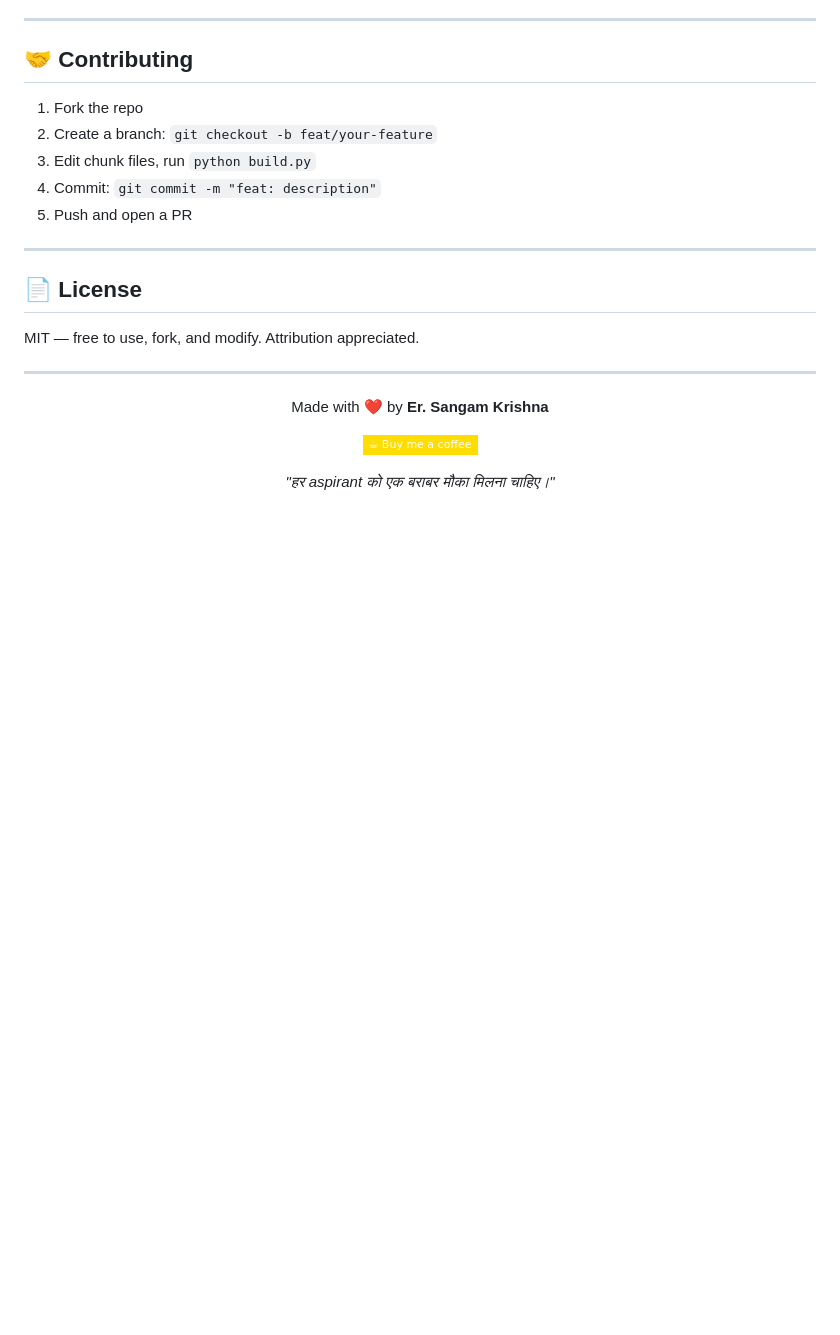
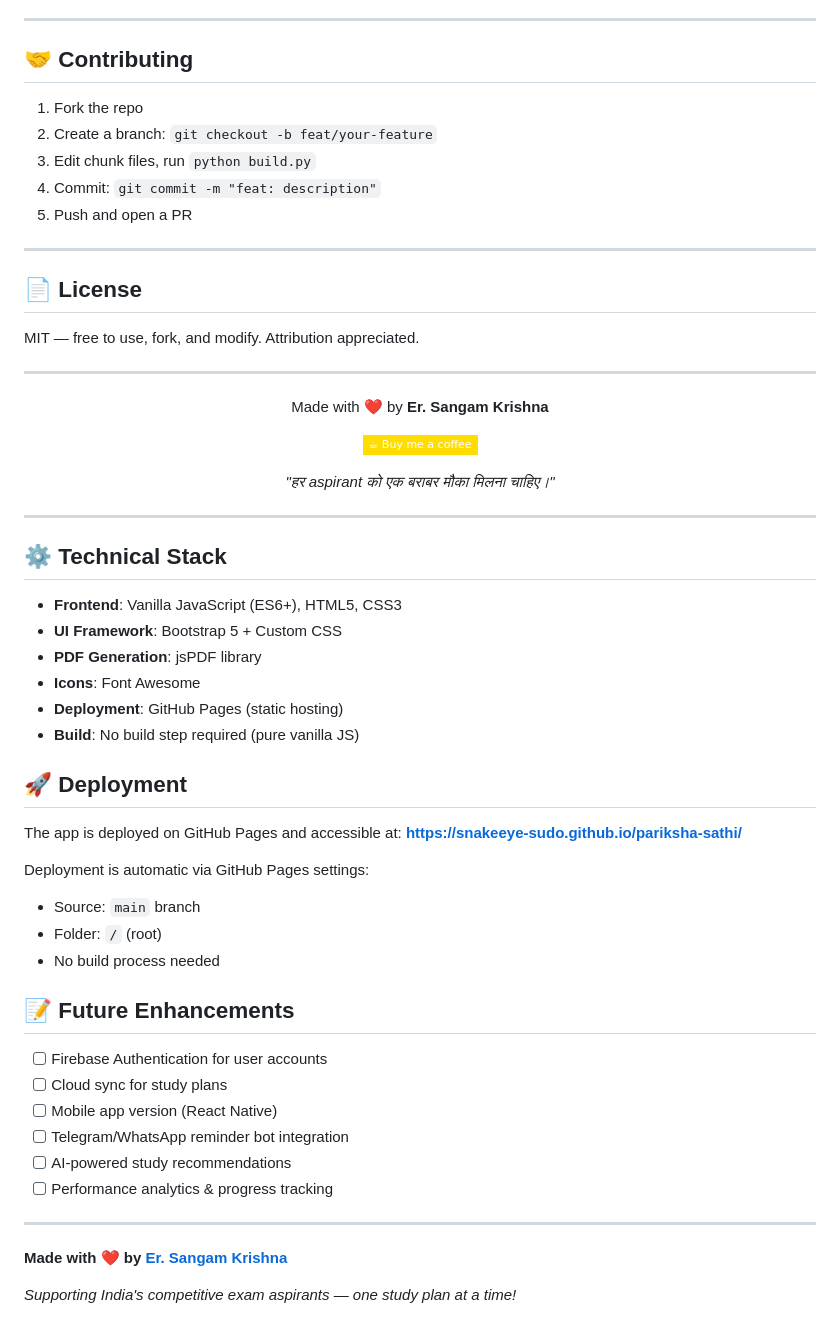
Before and after one commit to SnakeEye-sudo/pariksha-sathi, a Markdown page: README.md, the part around the change. GitHub-like rendering; badges without logos; blank space fills up the shorter version.

Commit message:
docs: add technical stack, deployment details & future roadmap

```diff
--- a/README.md
+++ b/README.md
@@ -172,3 +172,40 @@ Made with ❤️ by **Er. Sangam Krishna**
 *"हर aspirant को एक बराबर मौका मिलना चाहिए।"*
 
 </div>
+
+
+---
+
+## ⚙️ Technical Stack
+
+- **Frontend**: Vanilla JavaScript (ES6+), HTML5, CSS3
+- **UI Framework**: Bootstrap 5 + Custom CSS
+- **PDF Generation**: jsPDF library
+- **Icons**: Font Awesome
+- **Deployment**: GitHub Pages (static hosting)
+- **Build**: No build step required (pure vanilla JS)
+
+## 🚀 Deployment
+
+The app is deployed on GitHub Pages and accessible at:
+**[https://snakeeye-sudo.github.io/pariksha-sathi/](https://snakeeye-sudo.github.io/pariksha-sathi/)**
+
+Deployment is automatic via GitHub Pages settings:
+- Source: `main` branch
+- Folder: `/` (root)
+- No build process needed
+
+## 📝 Future Enhancements
+
+- [ ] Firebase Authentication for user accounts
+- [ ] Cloud sync for study plans
+- [ ] Mobile app version (React Native)
+- [ ] Telegram/WhatsApp reminder bot integration
+- [ ] AI-powered study recommendations
+- [ ] Performance analytics & progress tracking
+
+---
+
+**Made with ❤️ by [Er. Sangam Krishna](https://github.com/SnakeEye-sudo)**
+
+*Supporting India's competitive exam aspirants — one study plan at a time!*
```
